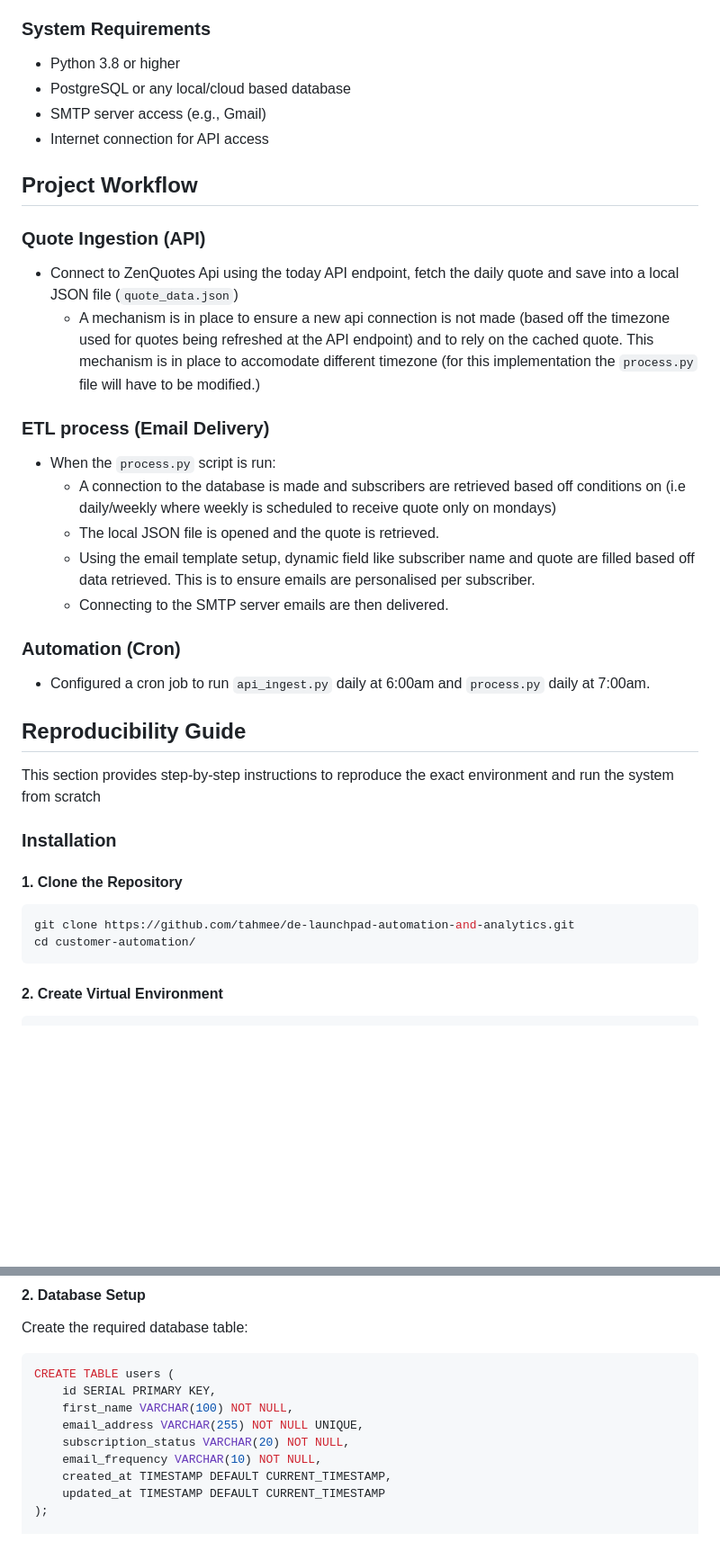
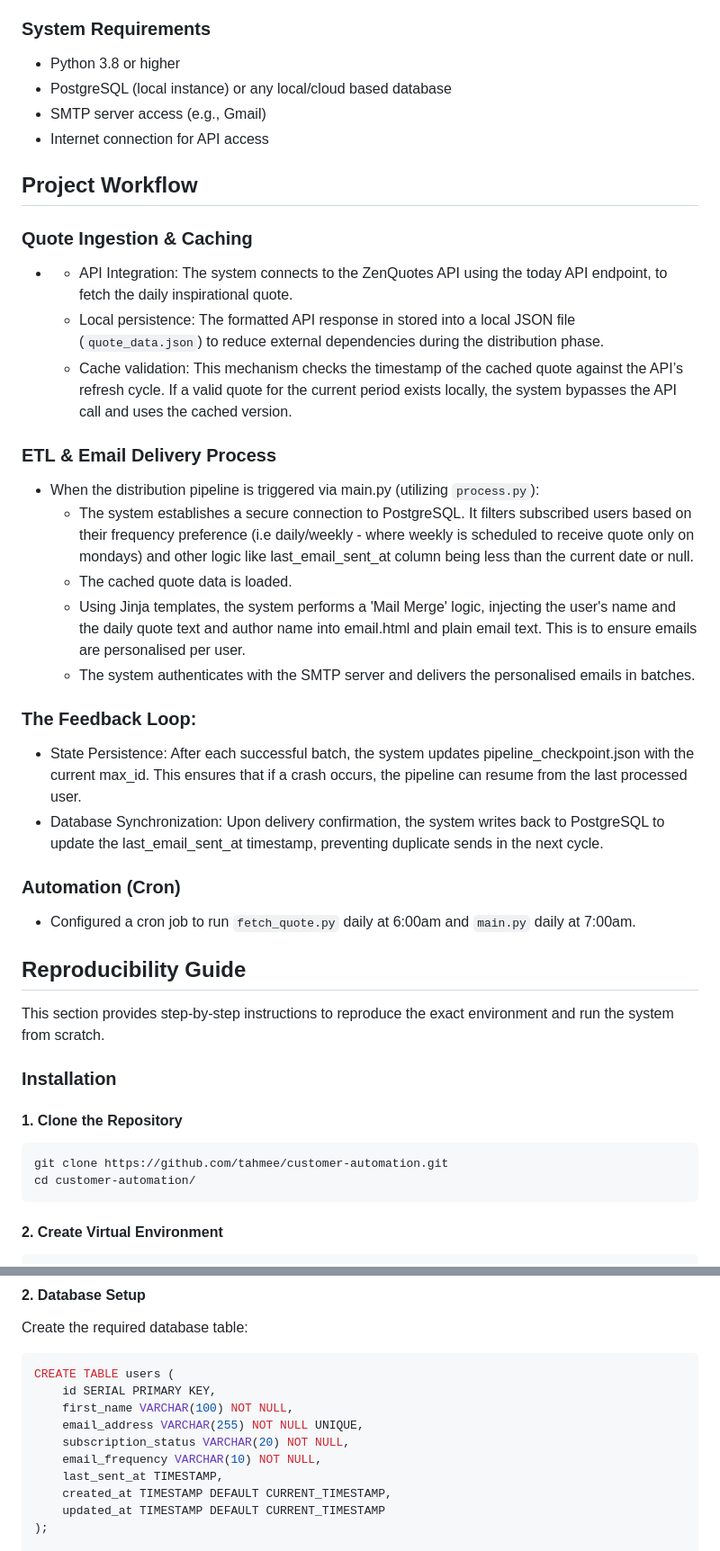
Before and after one commit to tahmee/customer-automation, a Markdown page: README.md, 2 parts joined by grey strips. Shown at 90% size. Drawn GitHub-style; blank space fills up the shorter version.

````diff
--- a/README.md
+++ b/README.md
@@ -68,36 +75,42 @@ customer-automation/
 
 ### System Requirements
 - Python 3.8 or higher
-- PostgreSQL or any local/cloud based database
+- PostgreSQL (local instance) or any local/cloud based database
 - SMTP server access (e.g., Gmail)
 - Internet connection for API access
 
 ## Project Workflow
 
-### Quote Ingestion (API)
-- Connect to ZenQuotes Api using the today API endpoint, fetch the daily quote and save into a local JSON file (`quote_data.json`)
-  - A mechanism is in place to ensure a new api connection is not made (based off the timezone used for quotes being refreshed at the API endpoint) and to rely on the cached quote. This mechanism is in place to accomodate different timezone (for this implementation the `process.py` file will have to be modified.)
+### Quote Ingestion & Caching
+-
+  - API Integration: The system connects to the ZenQuotes API using the today API endpoint, to fetch the daily inspirational quote.
+  - Local persistence: The formatted API response in stored into a local JSON file (`quote_data.json`) to reduce external dependencies during the distribution phase.
+  - Cache validation: This mechanism checks the timestamp of the cached quote against the API’s refresh cycle. If a valid quote for the current period exists locally, the system bypasses the API call and uses the cached version.
 
-### ETL process (Email Delivery)
-- When the `process.py` script is run:
-  - A connection to the database is made and subscribers are retrieved based off conditions on (i.e daily/weekly where weekly is scheduled to receive quote only on mondays)
-  - The local JSON file is opened and the quote is retrieved.
-  - Using the email template setup, dynamic field like subscriber name and quote are filled based off data retrieved. This is to ensure emails are personalised per subscriber.
-  - Connecting to the SMTP server emails are then delivered.
+### ETL & Email Delivery Process
+- When the distribution pipeline is triggered via main.py (utilizing `process.py`):
+  - The system establishes a secure connection to PostgreSQL. It filters subscribed users based on their frequency preference (i.e daily/weekly - where weekly is scheduled to receive quote only on mondays) and other logic like last_email_sent_at column being less than the current date or null.
+  - The cached quote data is loaded.
+  - Using Jinja templates, the system performs a 'Mail Merge' logic, injecting the user's name and the daily quote text and author name into email.html and plain email text. This is to ensure emails are personalised per user.
+  - The system authenticates with the SMTP server and delivers the personalised emails in batches.
+
+### The Feedback Loop:
+- State Persistence: After each successful batch, the system updates pipeline_checkpoint.json with the current max_id. This ensures that if a crash occurs, the pipeline can resume from the last processed user.
+- Database Synchronization: Upon delivery confirmation, the system writes back to PostgreSQL to update the last_email_sent_at timestamp, preventing duplicate sends in the next cycle.
 
 ### Automation (Cron)
-- Configured a cron job to run `api_ingest.py` daily at 6:00am and `process.py` daily at 7:00am.
+- Configured a cron job to run `fetch_quote.py` daily at 6:00am and `main.py` daily at 7:00am.
 
 ## Reproducibility Guide
 
-This section provides step-by-step instructions to reproduce the exact environment and run the system from scratch
+This section provides step-by-step instructions to reproduce the exact environment and run the system from scratch.
 
 ### Installation
 
 #### 1. Clone the Repository
 
 ```bash
-git clone https://github.com/tahmee/de-launchpad-automation-and-analytics.git
+git clone https://github.com/tahmee/customer-automation.git
 cd customer-automation/
 ```
 
@@ -142,6 +155,7 @@ CREATE TABLE users (
     email_address VARCHAR(255) NOT NULL UNIQUE,
     subscription_status VARCHAR(20) NOT NULL,
     email_frequency VARCHAR(10) NOT NULL,
+    last_sent_at TIMESTAMP,
     created_at TIMESTAMP DEFAULT CURRENT_TIMESTAMP,
     updated_at TIMESTAMP DEFAULT CURRENT_TIMESTAMP
 );
````
Also changed, not shown: other parts of README.md (+32 -26 lines).
